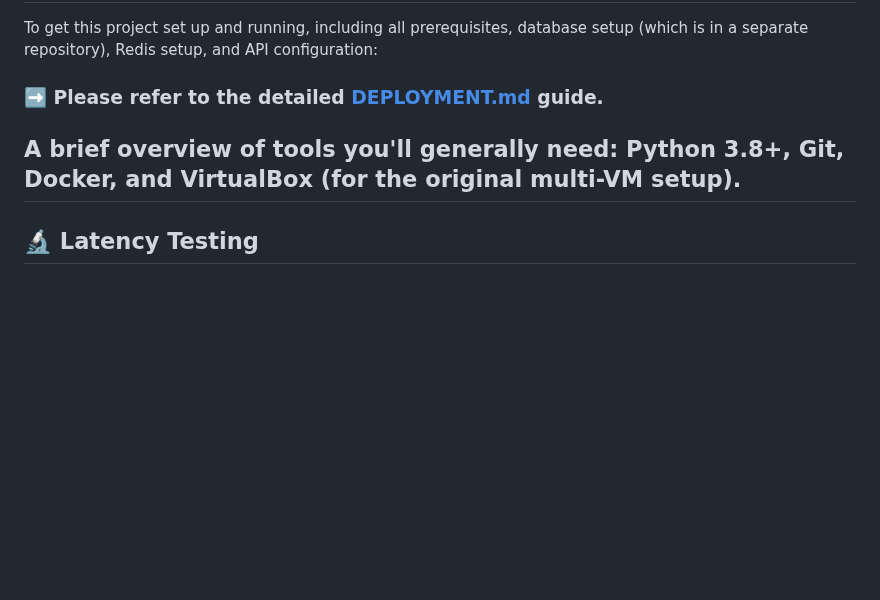
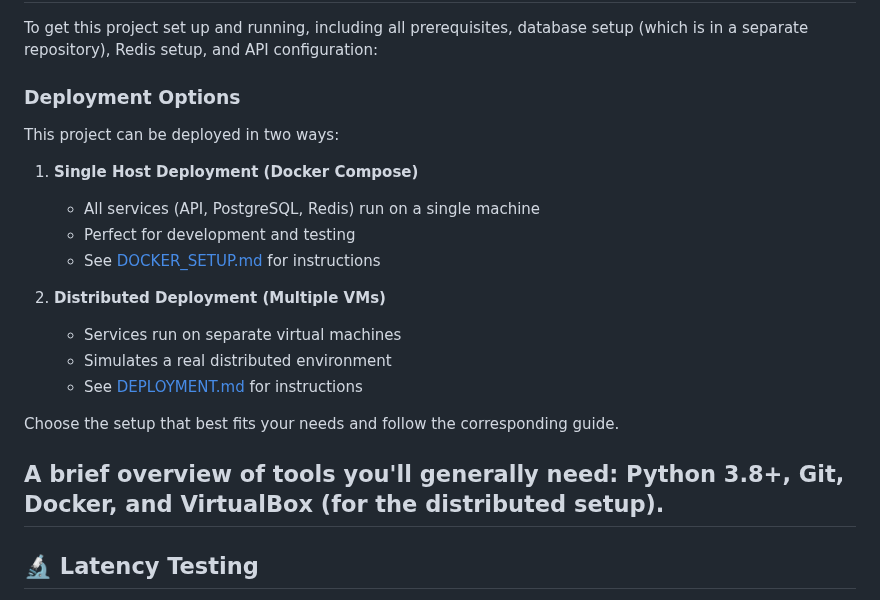
Before and after one commit to FreddyB200/sistema-recarga-viajes-backend, a Markdown page: README.md, the part around the change. GitHub-like rendering; blank space fills up the shorter version.

Commit message:
docs: improve deployment documentation

```diff
--- a/README.md
+++ b/README.md
@@ -181,9 +181,22 @@ sequenceDiagram
 ## 🚀 Getting Started & Setup
 To get this project set up and running, including all prerequisites, database setup (which is in a separate repository), Redis setup, and API configuration:
 
-### ➡️ Please refer to the detailed [DEPLOYMENT.md](deployment.md) guide.
+### Deployment Options
+This project can be deployed in two ways:
 
-A brief overview of tools you'll generally need: Python 3.8+, Git, Docker, and VirtualBox (for the original multi-VM setup).
+1. **Single Host Deployment (Docker Compose)**
+   - All services (API, PostgreSQL, Redis) run on a single machine
+   - Perfect for development and testing
+   - See [DOCKER_SETUP.md](DOCKER_SETUP.md) for instructions
+
+2. **Distributed Deployment (Multiple VMs)**
+   - Services run on separate virtual machines
+   - Simulates a real distributed environment
+   - See [DEPLOYMENT.md](deployment.md) for instructions
+
+Choose the setup that best fits your needs and follow the corresponding guide.
+
+A brief overview of tools you'll generally need: Python 3.8+, Git, Docker, and VirtualBox (for the distributed setup).
 ---
 ## 🔬 Latency Testing
 This project includes scripts to demonstrate and test the latency improvements achieved with Redis caching.
```
Also changed, not shown: DOCKER_SETUP.md (+35 -23 lines), deployment.md (+92 -70 lines).
